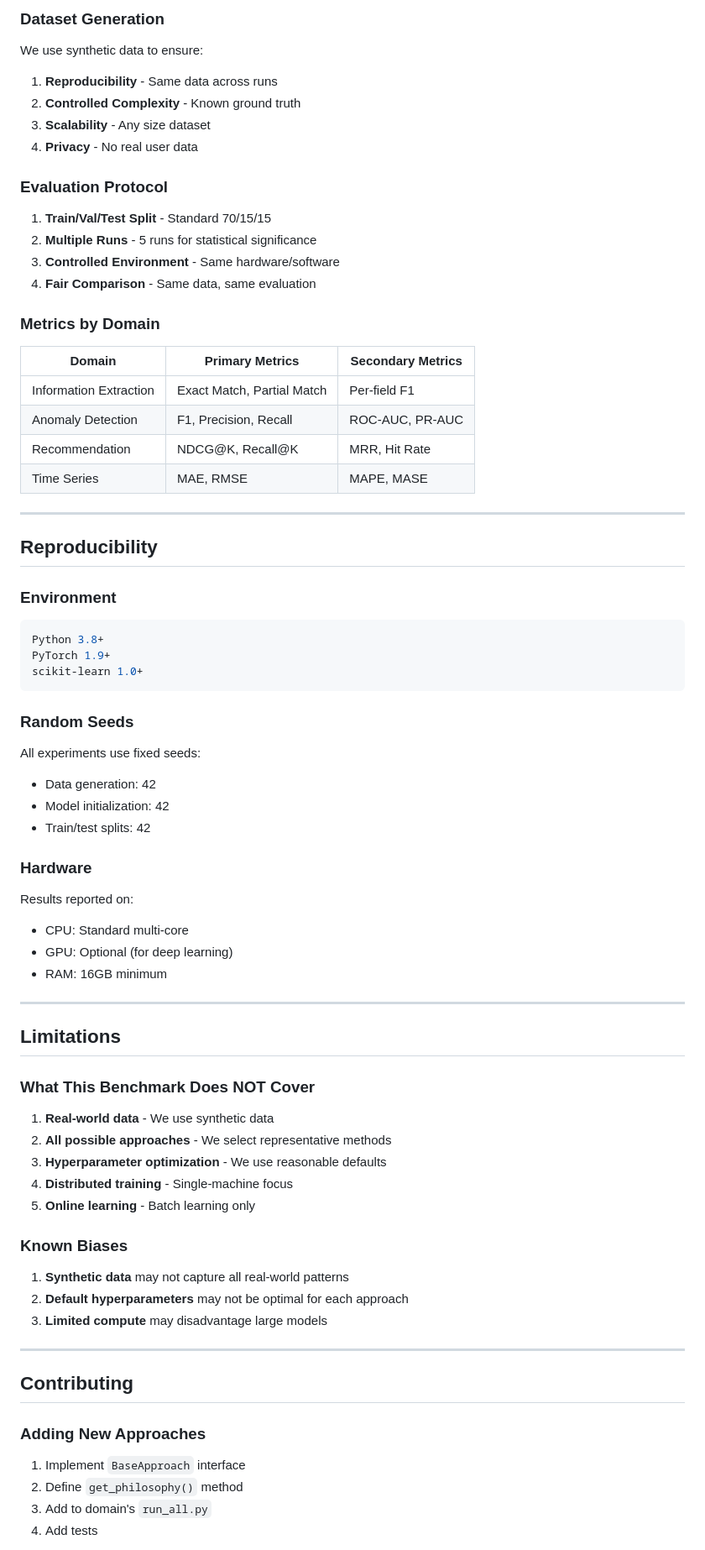
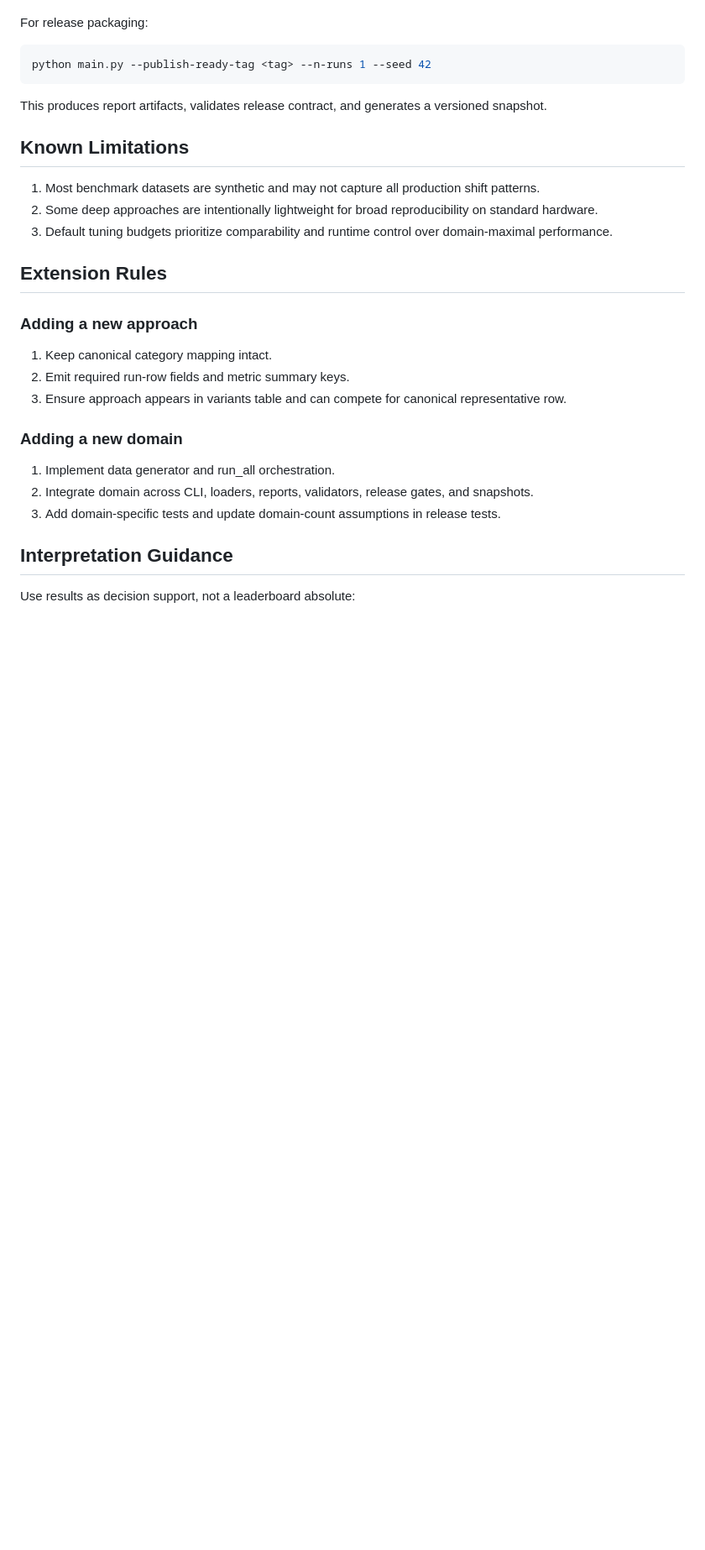
Before and after one commit to Ojhaharsh/10ways2do, a Markdown page: docs/METHODOLOGY.md, the part around one of its changes. Shown at 84% size. Rendered like a GitHub page; blank space fills up the shorter version.

````diff
--- a/docs/METHODOLOGY.md
+++ b/docs/METHODOLOGY.md
@@ -312,83 +110,33 @@ Data Needs vs Robustness
 
-### Dataset Generation
-
-We use synthetic data to ensure:
-
-1. **Reproducibility** - Same data across runs
-2. **Controlled Complexity** - Known ground truth
-3. **Scalability** - Any size dataset
-4. **Privacy** - No real user data
-
-### Evaluation Protocol
-
-1. **Train/Val/Test Split** - Standard 70/15/15
-2. **Multiple Runs** - 5 runs for statistical significance
-3. **Controlled Environment** - Same hardware/software
-4. **Fair Comparison** - Same data, same evaluation
-
-### Metrics by Domain
-
-| Domain | Primary Metrics | Secondary Metrics |
-|--------|-----------------|-------------------|
-| Information Extraction | Exact Match, Partial Match | Per-field F1 |
-| Anomaly Detection | F1, Precision, Recall | ROC-AUC, PR-AUC |
-| Recommendation | NDCG@K, Recall@K | MRR, Hit Rate |
-| Time Series | MAE, RMSE | MAPE, MASE |
-
----
-
-## Reproducibility
-
-### Environment
+For release packaging:
 
 ```bash
-Python 3.8+
-PyTorch 1.9+
-scikit-learn 1.0+
+python main.py --publish-ready-tag <tag> --n-runs 1 --seed 42
 ```
 
-### Random Seeds
+This produces report artifacts, validates release contract, and generates a versioned snapshot.
 
-All experiments use fixed seeds:
+## Known Limitations
 
-- Data generation: 42
-- Model initialization: 42
-- Train/test splits: 42
+1. Most benchmark datasets are synthetic and may not capture all production shift patterns.
+2. Some deep approaches are intentionally lightweight for broad reproducibility on standard hardware.
+3. Default tuning budgets prioritize comparability and runtime control over domain-maximal performance.
 
-### Hardware
+## Extension Rules
 
-Results reported on:
+### Adding a new approach
 
-- CPU: Standard multi-core
-- GPU: Optional (for deep learning)
-- RAM: 16GB minimum
+1. Keep canonical category mapping intact.
+2. Emit required run-row fields and metric summary keys.
+3. Ensure approach appears in variants table and can compete for canonical representative row.
 
----
+### Adding a new domain
 
-## Limitations
+1. Implement data generator and run_all orchestration.
+2. Integrate domain across CLI, loaders, reports, validators, release gates, and snapshots.
+3. Add domain-specific tests and update domain-count assumptions in release tests.
 
-### What This Benchmark Does NOT Cover
+## Interpretation Guidance
 
-1. **Real-world data** - We use synthetic data
-2. **All possible approaches** - We select representative methods
-3. **Hyperparameter optimization** - We use reasonable defaults
-4. **Distributed training** - Single-machine focus
-5. **Online learning** - Batch learning only
+Use results as decision support, not a leaderboard absolute:
 
-### Known Biases
-
-1. **Synthetic data** may not capture all real-world patterns
-2. **Default hyperparameters** may not be optimal for each approach
-3. **Limited compute** may disadvantage large models
-
----
-
-## Contributing
-
-### Adding New Approaches
-
-1. Implement `BaseApproach` interface
-2. Define `get_philosophy()` method
-3. Add to domain's `run_all.py`
-4. Add tests
-
````
Also changed, not shown: other parts of docs/METHODOLOGY.md (+74 -344 lines).
